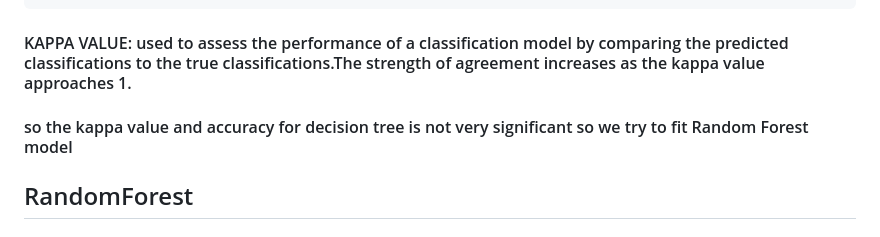
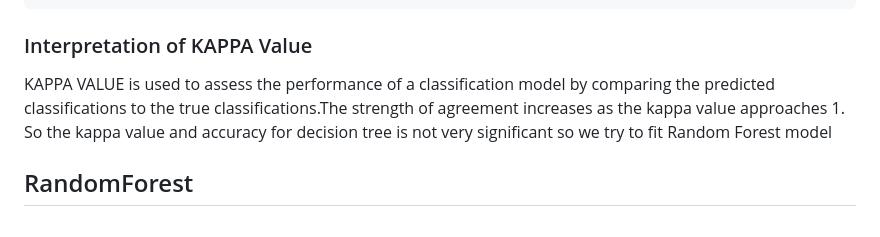
Before and after one commit to simranrg/Prediction-of-Correct-barbell-lifts---Assignment, a Markdown page: README.md, the part around the change. Drawn GitHub-style.

````diff
--- a/README.md
+++ b/README.md
@@ -113,8 +113,9 @@ Detection Prevalence   0.2875   0.1444   0.1436   0.2369   0.1876
 Balanced Accuracy      0.8847   0.7652   0.7892   0.7934   0.8453
 ```
 
-#### KAPPA VALUE: used to assess the performance of a classification model by comparing the predicted classifications to the true classifications.The strength of agreement increases as the kappa value approaches 1.
-#### so the kappa value and accuracy for decision tree is not very significant so we try to fit Random Forest model
+### Interpretation of KAPPA Value
+KAPPA VALUE is used to assess the performance of a classification model by comparing the predicted classifications to the true classifications.The strength of agreement increases as the kappa value approaches 1.
+So the kappa value and accuracy for decision tree is not very significant so we try to fit Random Forest model
 
 ## RandomForest
 
````
